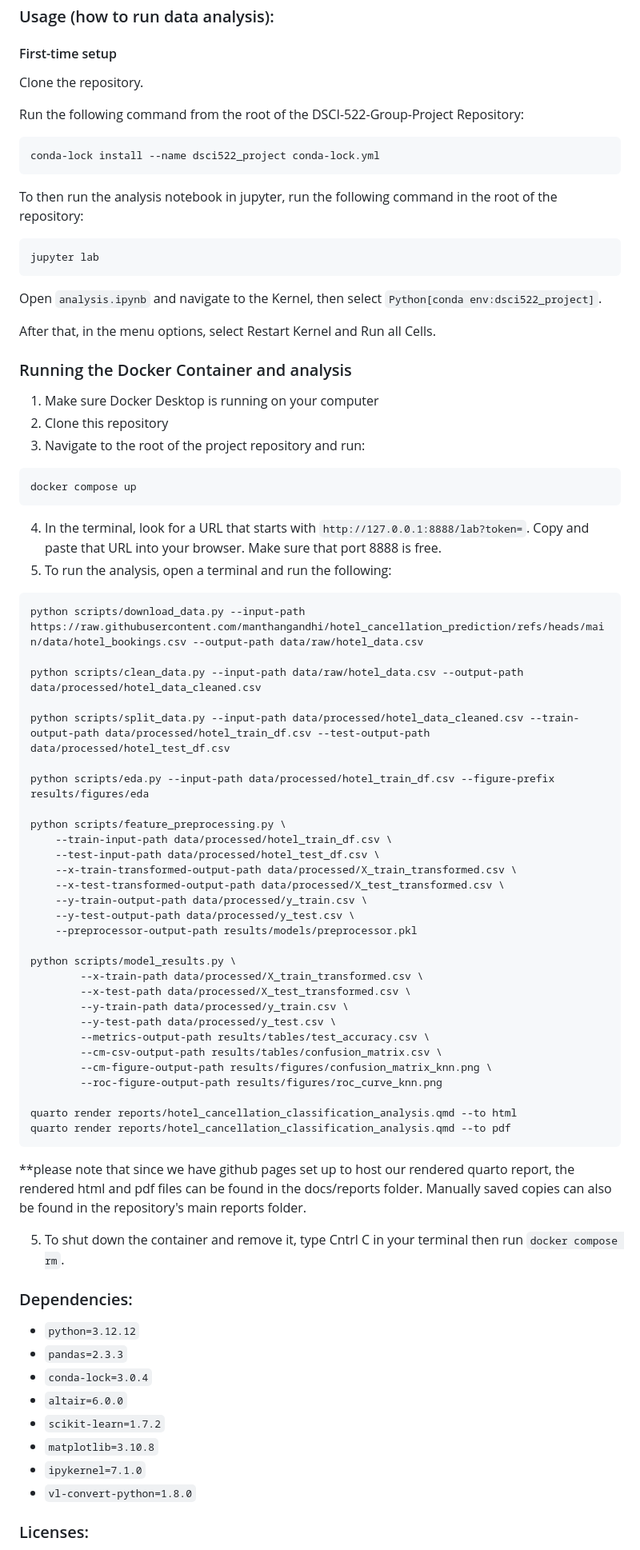
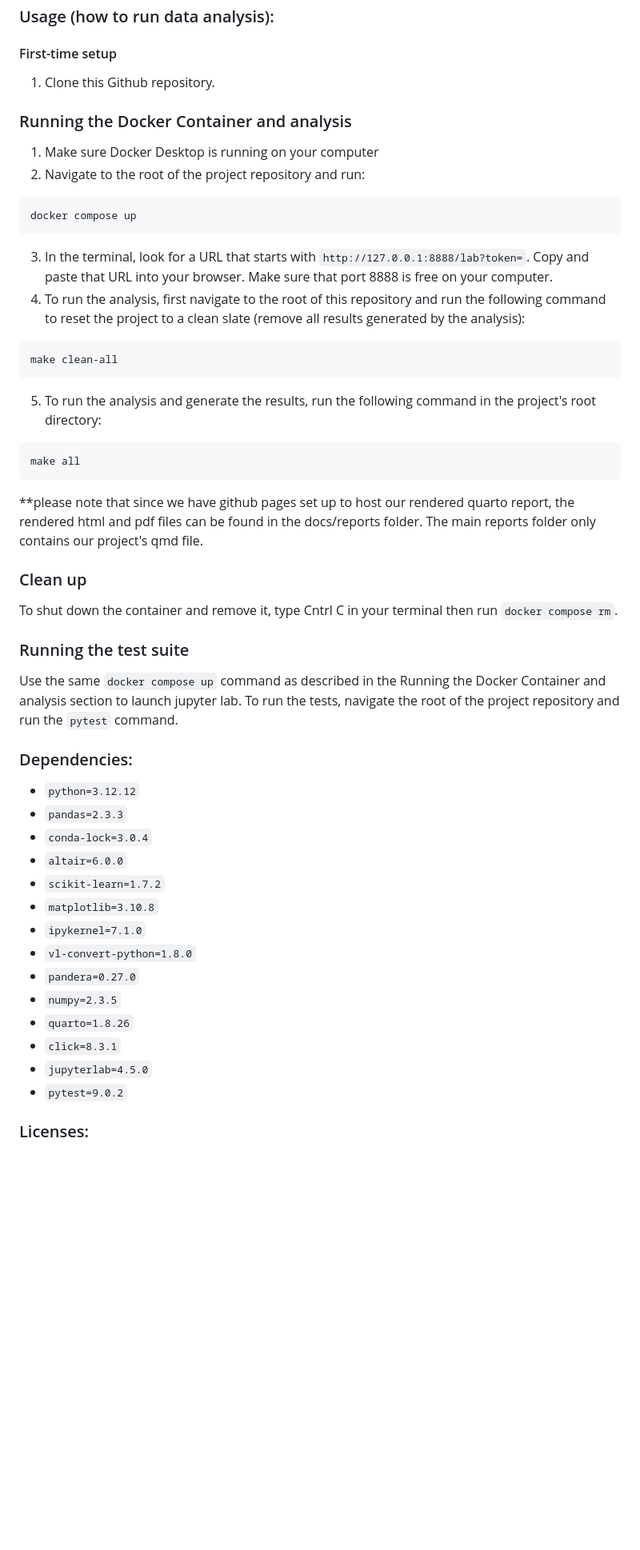
Before and after one commit to ahass9/DSCI-522-Group-Project, a Markdown page: README.md, the part around the change printed below. Shown: that part at 80% size. Drawn GitHub-style; blank space fills up the shorter version.

````diff
--- a/README.md
+++ b/README.md
@@ -12,69 +12,33 @@ Using 5-fold cross validation with F1 score on the validation set, KNN gave the
 
 #### First-time setup
 
-Clone the repository.
-
-Run the following command from the root of the DSCI-522-Group-Project Repository:
-
-```bash
-conda-lock install --name dsci522_project conda-lock.yml
-```
-
-To then run the analysis notebook in jupyter, run the following command in the root of the repository:
-
-```bash
-jupyter lab
-```
-
-Open ```analysis.ipynb``` and navigate to the Kernel, then select ```Python[conda env:dsci522_project]```.
-
-After that, in the menu options, select Restart Kernel and Run all Cells.
+1. Clone this Github repository.
 
 ### Running the Docker Container and analysis
 
 1) Make sure Docker Desktop is running on your computer
-2) Clone this repository
-3) Navigate to the root of the project repository and run:
+2) Navigate to the root of the project repository and run:
 ```bash
 docker compose up
 ```
-4) In the terminal, look for a URL that starts with ```http://127.0.0.1:8888/lab?token=```. Copy and paste that URL into your browser. Make sure that port 8888 is free.
-5) To run the analysis, open a terminal and run the following:
+3) In the terminal, look for a URL that starts with ```http://127.0.0.1:8888/lab?token=```. Copy and paste that URL into your browser. Make sure that port 8888 is free on your computer.
+4) To run the analysis, first navigate to the root of this repository and run the following command to reset the project to a clean slate (remove all results generated by the analysis):
 ```bash
-python scripts/download_data.py --input-path https://raw.githubusercontent.com/manthangandhi/hotel_cancellation_prediction/refs/heads/main/data/hotel_bookings.csv --output-path data/raw/hotel_data.csv
-
-python scripts/clean_data.py --input-path data/raw/hotel_data.csv --output-path data/processed/hotel_data_cleaned.csv
-
-python scripts/split_data.py --input-path data/processed/hotel_data_cleaned.csv --train-output-path data/processed/hotel_train_df.csv --test-output-path data/processed/hotel_test_df.csv
-
-python scripts/eda.py --input-path data/processed/hotel_train_df.csv --figure-prefix results/figures/eda
-
-python scripts/feature_preprocessing.py \
-    --train-input-path data/processed/hotel_train_df.csv \
-    --test-input-path data/processed/hotel_test_df.csv \
-    --x-train-transformed-output-path data/processed/X_train_transformed.csv \
-    --x-test-transformed-output-path data/processed/X_test_transformed.csv \
-    --y-train-output-path data/processed/y_train.csv \
-    --y-test-output-path data/processed/y_test.csv \
-    --preprocessor-output-path results/models/preprocessor.pkl
-
-python scripts/model_results.py \
-        --x-train-path data/processed/X_train_transformed.csv \
-        --x-test-path data/processed/X_test_transformed.csv \
-        --y-train-path data/processed/y_train.csv \
-        --y-test-path data/processed/y_test.csv \
-        --metrics-output-path results/tables/test_accuracy.csv \
-        --cm-csv-output-path results/tables/confusion_matrix.csv \
-        --cm-figure-output-path results/figures/confusion_matrix_knn.png \
-        --roc-figure-output-path results/figures/roc_curve_knn.png
-
-quarto render reports/hotel_cancellation_classification_analysis.qmd --to html
-quarto render reports/hotel_cancellation_classification_analysis.qmd --to pdf
+make clean-all
+```
+5) To run the analysis and generate the results, run the following command in the project's root directory:
+```bash
+make all
 ```
 
-**please note that since we have github pages set up to host our rendered quarto report, the rendered html and pdf files can be found in the docs/reports folder. Manually saved copies can also be found in the repository's main reports folder.
+**please note that since we have github pages set up to host our rendered quarto report, the rendered html and pdf files can be found in the docs/reports folder. The main reports folder only contains our project's qmd file.
 
-5) To shut down the container and remove it, type Cntrl C in your terminal then run ```docker compose rm```.
+### Clean up
+To shut down the container and remove it, type Cntrl C in your terminal then run ```docker compose rm```.
+
+### Running the test suite
+
+Use the same ```docker compose up``` command as described in the Running the Docker Container and analysis section to launch jupyter lab. To run the tests, navigate the root of the project repository and run the ```pytest``` command.
 
 ### Dependencies:
 - ```python=3.12.12```
@@ -85,6 +49,12 @@ quarto render reports/hotel_cancellation_classification_analysis.qmd --to pdf
 - ```matplotlib=3.10.8```
 - ```ipykernel=7.1.0```
 - ```vl-convert-python=1.8.0```
+- ```pandera=0.27.0```
+- ```numpy=2.3.5```
+- ```quarto=1.8.26```
+- ```click=8.3.1```
+- ```jupyterlab=4.5.0```
+- ```pytest=9.0.2```
 
 ### Licenses:
 
````
Also changed, not shown: other parts of README.md (+14 -0 lines).
